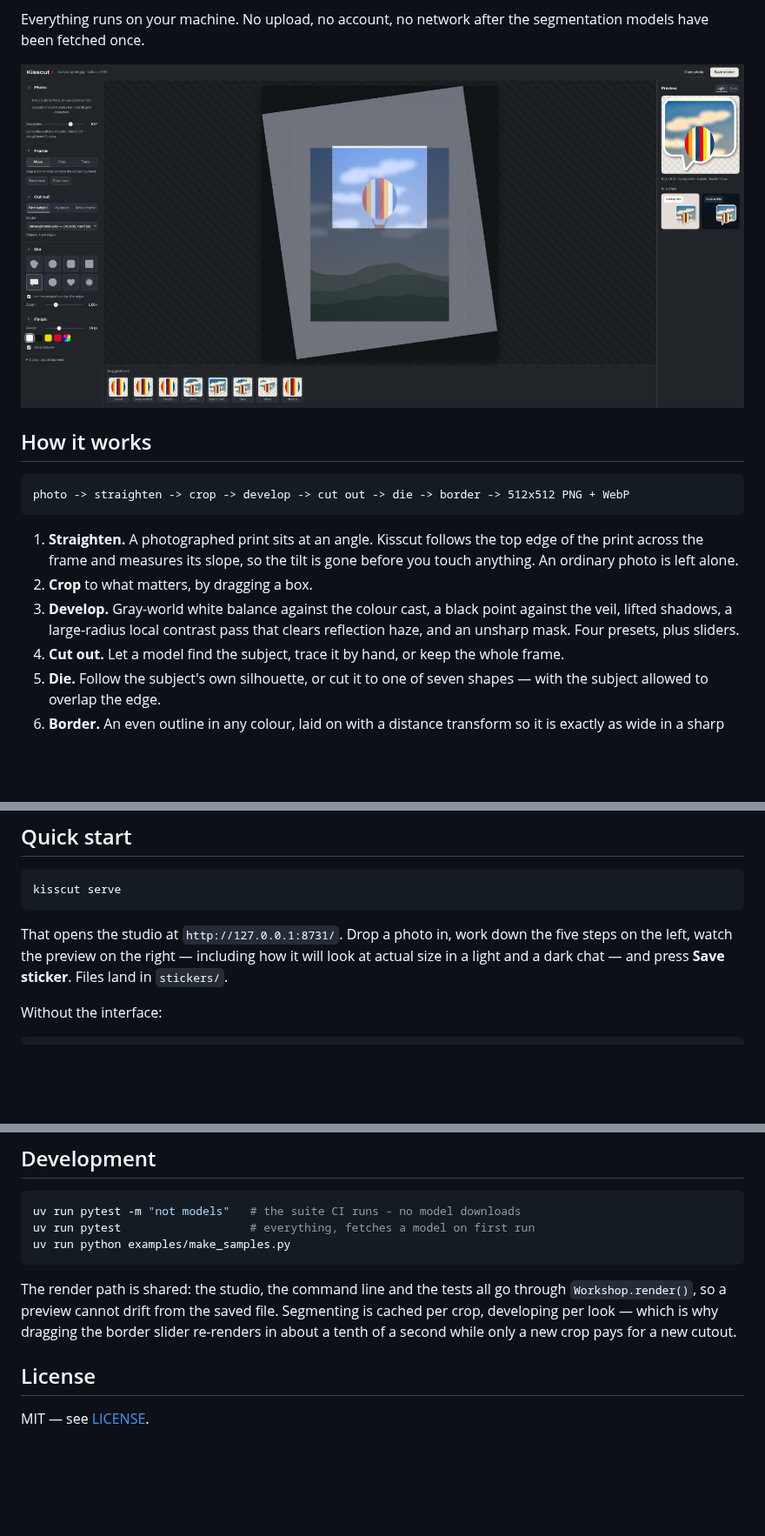
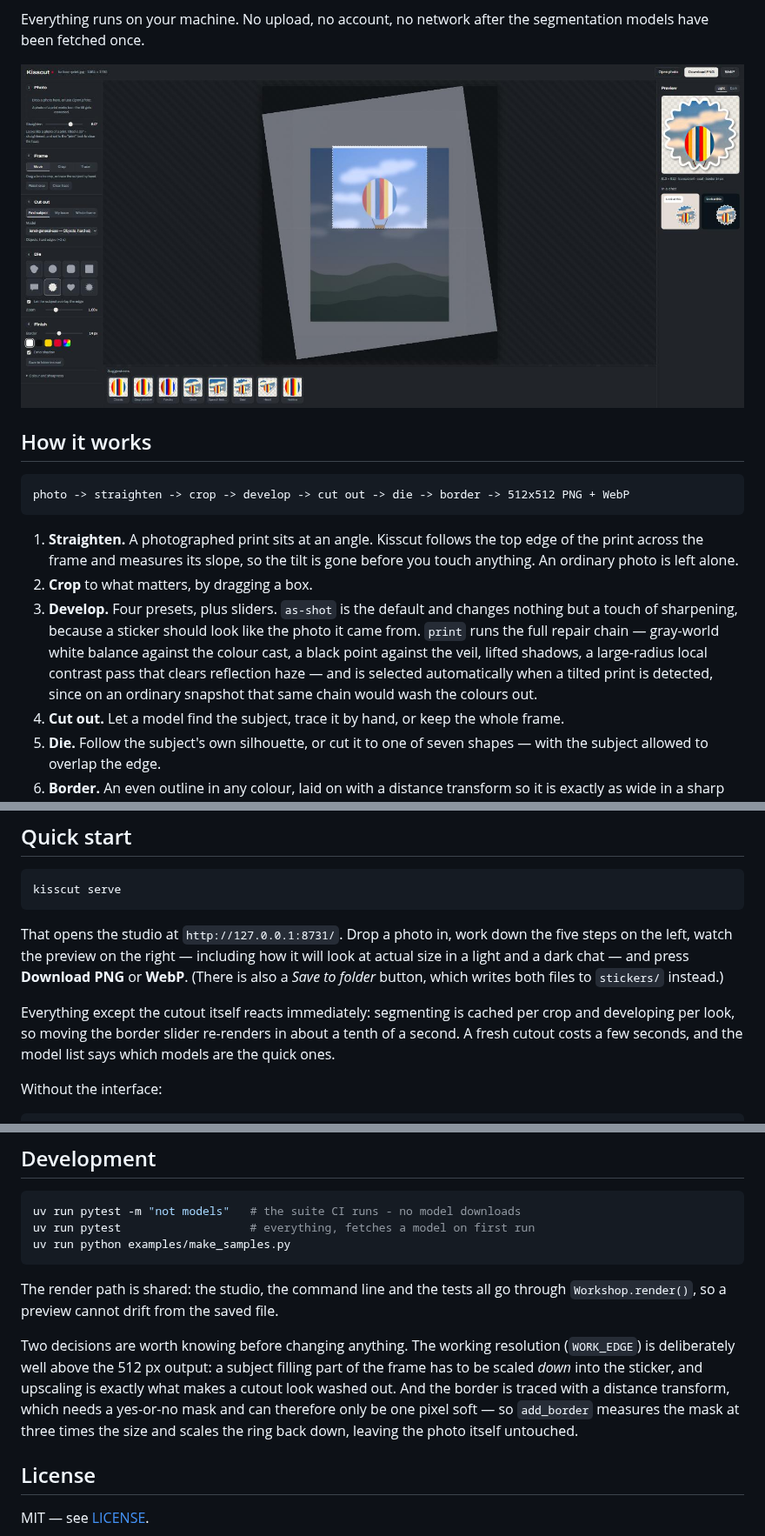
Before and after one commit to Supportlik/Kisscut, a Markdown page: README.md, 3 parts joined by grey strips. Shown at 87% size. Drawn GitHub-style; pictures changed too: docs/studio.jpg; blank space fills up the shorter version.

````diff
--- a/README.md
+++ b/README.md
@@ -29,9 +29,13 @@ photo -> straighten -> crop -> develop -> cut out -> die -> border -> 512x512 PN
    of the print across the frame and measures its slope, so the tilt is gone before you
    touch anything. An ordinary photo is left alone.
 2. **Crop** to what matters, by dragging a box.
-3. **Develop.** Gray-world white balance against the colour cast, a black point against
-   the veil, lifted shadows, a large-radius local contrast pass that clears reflection
-   haze, and an unsharp mask. Four presets, plus sliders.
+3. **Develop.** Four presets, plus sliders. `as-shot` is the default and changes
+   nothing but a touch of sharpening, because a sticker should look like the photo it
+   came from. `print` runs the full repair chain — gray-world white balance against the
+   colour cast, a black point against the veil, lifted shadows, a large-radius local
+   contrast pass that clears reflection haze — and is selected automatically when a
+   tilted print is detected, since on an ordinary snapshot that same chain would wash
+   the colours out.
 4. **Cut out.** Let a model find the subject, trace it by hand, or keep the whole frame.
 5. **Die.** Follow the subject's own silhouette, or cut it to one of seven shapes — with
    the subject allowed to overlap the edge.
@@ -63,7 +67,13 @@ kisscut serve
 
 That opens the studio at `http://127.0.0.1:8731/`. Drop a photo in, work down the five
 steps on the left, watch the preview on the right — including how it will look at actual
-size in a light and a dark chat — and press **Save sticker**. Files land in `stickers/`.
+size in a light and a dark chat — and press **Download PNG** or **WebP**. (There is also
+a *Save to folder* button, which writes both files to `stickers/` instead.)
+
+Everything except the cutout itself reacts immediately: segmenting is cached per crop and
+developing per look, so moving the border slider re-renders in about a tenth of a second.
+A fresh cutout costs a few seconds, and the model list says which models are the quick
+ones.
 
 Without the interface:
 
@@ -126,9 +136,15 @@ uv run python examples/make_samples.py
 ```
 
 The render path is shared: the studio, the command line and the tests all go through
-`Workshop.render()`, so a preview cannot drift from the saved file. Segmenting is cached
-per crop, developing per look — which is why dragging the border slider re-renders in
-about a tenth of a second while only a new crop pays for a new cutout.
+`Workshop.render()`, so a preview cannot drift from the saved file.
+
+Two decisions are worth knowing before changing anything. The working resolution
+(`WORK_EDGE`) is deliberately well above the 512 px output: a subject filling part of the
+frame has to be scaled *down* into the sticker, and upscaling is exactly what makes a
+cutout look washed out. And the border is traced with a distance transform, which needs a
+yes-or-no mask and can therefore only be one pixel soft — so `add_border` measures the
+mask at three times the size and scales the ring back down, leaving the photo itself
+untouched.
 
 ## License
 
````
Also changed, not shown: CHANGELOG.md (+6 -3 lines), docs/dies.png, 8 other files.
